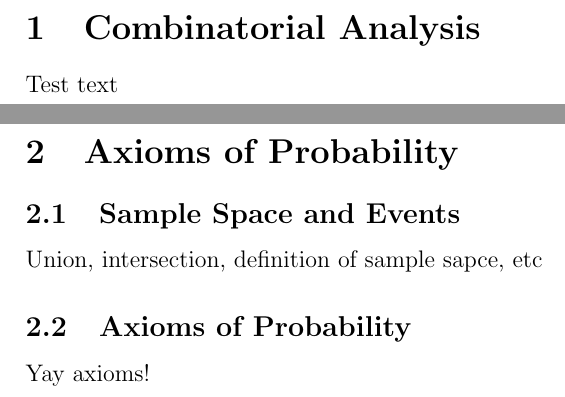
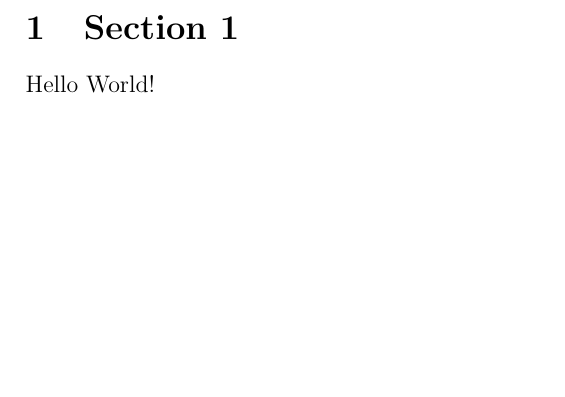
Before and after one commit to WimbledonLabs/tex-template, a LaTeX document (main.tex, which reads tex/chapter1.tex, tex/chapter2.tex): two parts of pages 1 and 2 of 2 before the commit and part of the page after it, the two joined at a grey line, cut at the place of the change, the shorter picture padded with empty space. Compiled offline with pdfLaTeX.

Commit message:
Removed unneeded chapter2, and added common packages as comments to main.tex

```diff
--- a/main.tex
+++ b/main.tex
@@ -3,8 +3,11 @@
 \date{today}
 
 \documentclass[12pt]{article}
+% For better maths:
+% \usepackage{amsmath}
+% For pretty pictures
+% \usepackage{graphicx}
 
 \begin{document}
 \include{tex/chapter1}
-\include{tex/chapter2}
 \end{document}
--- a/tex/chapter1.tex
+++ b/tex/chapter1.tex
@@ -1,2 +1,2 @@
-\section{Combinatorial Analysis}
-Test text
+\section{Section 1}
+Hello World!
--- a/tex/chapter2.tex
+++ /dev/null
@@ -1,5 +0,0 @@
-\section{Axioms of Probability}
-\subsection{Sample Space and Events}
-Union, intersection, definition of sample sapce, etc
-\subsection{Axioms of Probability}
-Yay axioms!
```
